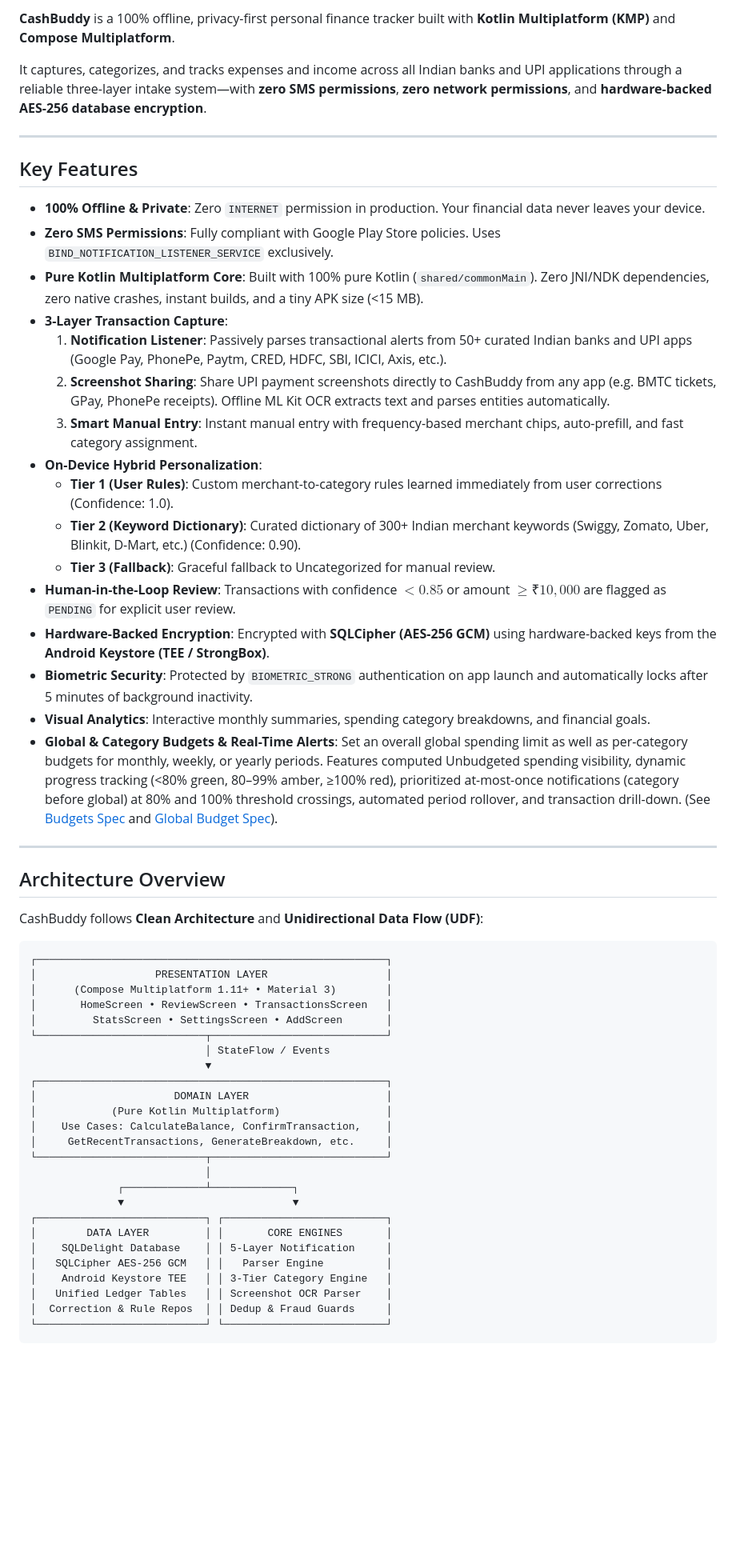
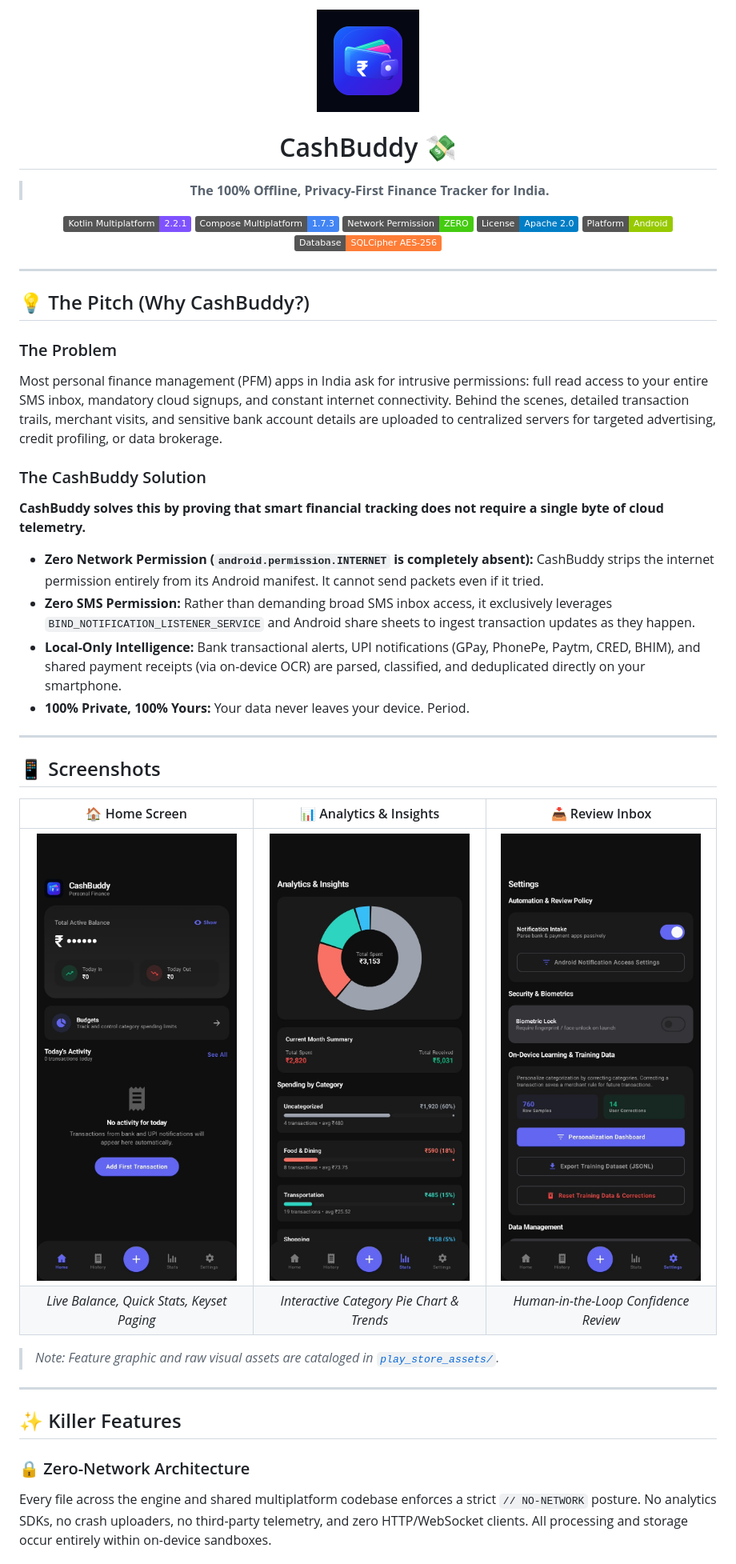
Before and after one commit to l1khith/CashBuddy, a Markdown page: README.md, the part around one of its changes. Shown at 80% size. Rendered like a GitHub page; pictures changed too: play_store_assets/a.jpeg (added), play_store_assets/b.jpeg (added), play_store_assets/c.jpeg (added); badges without logos; blank space fills up the shorter version.

Commit message:
docs: update competition README with architecture and add screenshot assets

````diff
--- a/README.md
+++ b/README.md
@@ -2,58 +2,53 @@
 
-**CashBuddy** is a 100% offline, privacy-first personal finance tracker built with **Kotlin Multiplatform (KMP)** and **Compose Multiplatform**.
+<img src="play_store_assets/app_icon_512x512.png" width="128" height="128" alt="CashBuddy App Icon" />
 
-It captures, categorizes, and tracks expenses and income across all Indian banks and UPI applications through a reliable three-layer intake system—with **zero SMS permissions**, **zero network permissions**, and **hardware-backed AES-256 database encryption**.
+# CashBuddy 💸
+
+> **The 100% Offline, Privacy-First Finance Tracker for India.**
+
+[![Kotlin Multiplatform](https://img.shields.io/badge/Kotlin_Multiplatform-2.2.1-7F52FF?logo=kotlin&logoColor=white)](https://kotlinlang.org/docs/multiplatform.html)
+[![Compose Multiplatform](https://img.shields.io/badge/Compose_Multiplatform-1.7.3-4285F4?logo=jetpackcompose&logoColor=white)](https://www.jetbrains.com/lp/compose-multiplatform/)
+[![Zero Network](https://img.shields.io/badge/Network_Permission-ZERO-success?logo=adguard&logoColor=white)](#-the-pitch-why-cashbuddy)
+[![License: Apache 2.0](https://img.shields.io/badge/License-Apache_2.0-blue.svg)](LICENSE)
+[![Platform](https://img.shields.io/badge/Platform-Android-green?logo=android&logoColor=white)](#-building-the-app)
+[![Encryption](https://img.shields.io/badge/Database-SQLCipher_AES--256-orange?logo=sqlite&logoColor=white)](#️-tech-stack)
+
+</div>
 
 ---
 
-## Key Features
+## 💡 The Pitch (Why CashBuddy?)
 
-- **100% Offline & Private**: Zero `INTERNET` permission in production. Your financial data never leaves your device.
-- **Zero SMS Permissions**: Fully compliant with Google Play Store policies. Uses `BIND_NOTIFICATION_LISTENER_SERVICE` exclusively.
-- **Pure Kotlin Multiplatform Core**: Built with 100% pure Kotlin (`shared/commonMain`). Zero JNI/NDK dependencies, zero native crashes, instant builds, and a tiny APK size (<15 MB).
-- **3-Layer Transaction Capture**:
-  1. **Notification Listener**: Passively parses transactional alerts from 50+ curated Indian banks and UPI apps (Google Pay, PhonePe, Paytm, CRED, HDFC, SBI, ICICI, Axis, etc.).
-  2. **Screenshot Sharing**: Share UPI payment screenshots directly to CashBuddy from any app (e.g. BMTC tickets, GPay, PhonePe receipts). Offline ML Kit OCR extracts text and parses entities automatically.
-  3. **Smart Manual Entry**: Instant manual entry with frequency-based merchant chips, auto-prefill, and fast category assignment.
-- **On-Device Hybrid Personalization**:
-  - **Tier 1 (User Rules)**: Custom merchant-to-category rules learned immediately from user corrections (Confidence: 1.0).
-  - **Tier 2 (Keyword Dictionary)**: Curated dictionary of 300+ Indian merchant keywords (Swiggy, Zomato, Uber, Blinkit, D-Mart, etc.) (Confidence: 0.90).
-  - **Tier 3 (Fallback)**: Graceful fallback to Uncategorized for manual review.
-- **Human-in-the-Loop Review**: Transactions with confidence $< 0.85$ or amount $\ge ₹10,000$ are flagged as `PENDING` for explicit user review.
-- **Hardware-Backed Encryption**: Encrypted with **SQLCipher (AES-256 GCM)** using hardware-backed keys from the **Android Keystore (TEE / StrongBox)**.
-- **Biometric Security**: Protected by `BIOMETRIC_STRONG` authentication on app launch and automatically locks after 5 minutes of background inactivity.
-- **Visual Analytics**: Interactive monthly summaries, spending category breakdowns, and financial goals.
-- **Global & Category Budgets & Real-Time Alerts**: Set an overall global spending limit as well as per-category budgets for monthly, weekly, or yearly periods. Features computed Unbudgeted spending visibility, dynamic progress tracking (<80% green, 80–99% amber, ≥100% red), prioritized at-most-once notifications (category before global) at 80% and 100% threshold crossings, automated period rollover, and transaction drill-down. (See [Budgets Spec](specs/budgets/spec.md) and [Global Budget Spec](specs/budgets/spec-global.md)).
+### The Problem
+Most personal finance management (PFM) apps in India ask for intrusive permissions: full read access to your entire SMS inbox, mandatory cloud signups, and constant internet connectivity. Behind the scenes, detailed transaction trails, merchant visits, and sensitive bank account details are uploaded to centralized servers for targeted advertising, credit profiling, or data brokerage.
+
+### The CashBuddy Solution
+**CashBuddy solves this by proving that smart financial tracking does not require a single byte of cloud telemetry.**
+
+- **Zero Network Permission (`android.permission.INTERNET` is completely absent):** CashBuddy strips the internet permission entirely from its Android manifest. It cannot send packets even if it tried.
+- **Zero SMS Permission:** Rather than demanding broad SMS inbox access, it exclusively leverages `BIND_NOTIFICATION_LISTENER_SERVICE` and Android share sheets to ingest transaction updates as they happen.
+- **Local-Only Intelligence:** Bank transactional alerts, UPI notifications (GPay, PhonePe, Paytm, CRED, BHIM), and shared payment receipts (via on-device OCR) are parsed, classified, and deduplicated directly on your smartphone.
+- **100% Private, 100% Yours:** Your data never leaves your device. Period.
 
 ---
 
-## Architecture Overview
+## 📱 Screenshots
 
-CashBuddy follows **Clean Architecture** and **Unidirectional Data Flow (UDF)**:
+<div align="center">
 
-```
-┌────────────────────────────────────────────────────────┐
-│                   PRESENTATION LAYER                   │
-│      (Compose Multiplatform 1.11+ • Material 3)        │
-│       HomeScreen • ReviewScreen • TransactionsScreen   │
-│         StatsScreen • SettingsScreen • AddScreen       │
-└───────────────────────────┬────────────────────────────┘
-                            │ StateFlow / Events
-                            ▼
-┌────────────────────────────────────────────────────────┐
-│                      DOMAIN LAYER                      │
-│            (Pure Kotlin Multiplatform)                 │
-│    Use Cases: CalculateBalance, ConfirmTransaction,    │
-│     GetRecentTransactions, GenerateBreakdown, etc.     │
-└───────────────────────────┬────────────────────────────┘
-                            │
-              ┌─────────────┴─────────────┐
-              ▼                           ▼
-┌───────────────────────────┐ ┌──────────────────────────┐
-│        DATA LAYER         │ │       CORE ENGINES       │
-│    SQLDelight Database    │ │ 5-Layer Notification     │
-│   SQLCipher AES-256 GCM   │ │   Parser Engine          │
-│    Android Keystore TEE   │ │ 3-Tier Category Engine   │
-│   Unified Ledger Tables   │ │ Screenshot OCR Parser    │
-│  Correction & Rule Repos  │ │ Dedup & Fraud Guards     │
-└───────────────────────────┘ └──────────────────────────┘
+| 🏠 Home Screen | 📊 Analytics & Insights | 📥 Review Inbox |
+|:---:|:---:|:---:|
+| <img src="play_store_assets/a.jpeg" width="260" alt="Home Screen (Balance & Recent Transactions)" /> | <img src="play_store_assets/b.jpeg" width="260" alt="Analytics (Category Pie Chart)" /> | <img src="play_store_assets/c.jpeg" width="260" alt="Review Inbox (Human-in-the-Loop)" /> |
+| *Live Balance, Quick Stats, Keyset Paging* | *Interactive Category Pie Chart & Trends* | *Human-in-the-Loop Confidence Review* |
+
+</div>
+
+> *Note: Feature graphic and raw visual assets are cataloged in [`play_store_assets/`](play_store_assets/).*
+
+---
+
+## ✨ Killer Features
+
+### 🔒 Zero-Network Architecture
+Every file across the engine and shared multiplatform codebase enforces a strict `// NO-NETWORK` posture. No analytics SDKs, no crash uploaders, no third-party telemetry, and zero HTTP/WebSocket clients. All processing and storage occur entirely within on-device sandboxes.
+
````
Also changed, not shown: other parts of README.md (+101 -40 lines), play_store_assets/d.jpeg (added).
